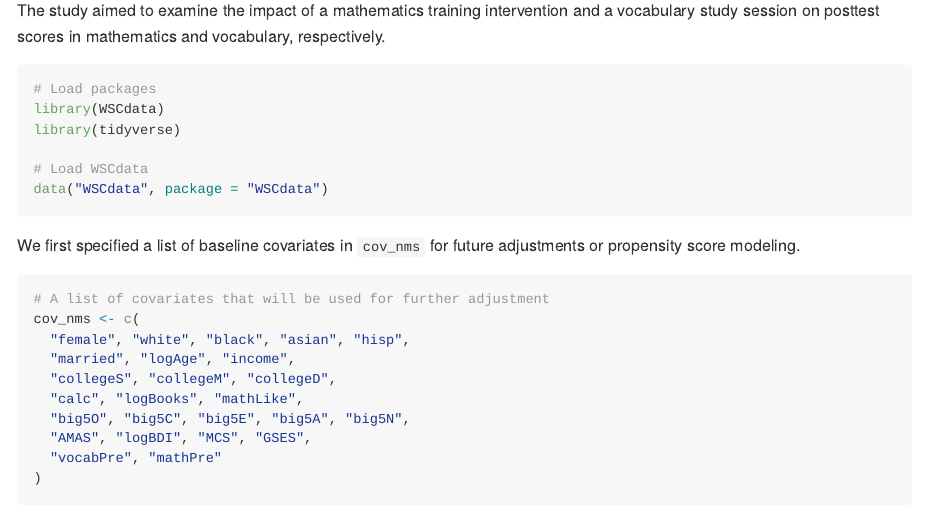
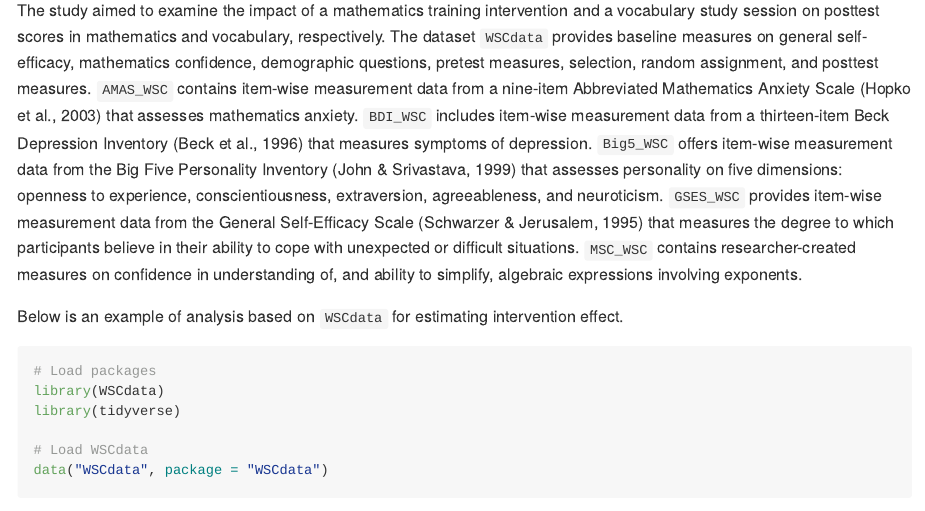
Before and after one commit to jzangela/WSCdata, an R Markdown document (README.Rmd): the page in a window 1100 px wide, from 480 px down. The pictures show the output file README.md that the author committed with the source, drawn offline in the style of GitHub; long lines of code are wrapped.

Commit message:
Updated README

````diff
--- a/README.Rmd
+++ b/README.Rmd
@@ -33,7 +33,9 @@ devtools::install_github("jzangela/WSCdata")
 
 ## Usage
 
-The study aimed to examine the impact of a mathematics training intervention and a vocabulary study session on posttest scores in mathematics and vocabulary, respectively.
+The study aimed to examine the impact of a mathematics training intervention and a vocabulary study session on posttest scores in mathematics and vocabulary, respectively. The dataset `WSCdata` provides baseline measures on general self-efficacy, mathematics confidence, demographic questions, pretest measures, selection, random assignment, and posttest measures. `AMAS_WSC` contains item-wise measurement data from a nine-item Abbreviated Mathematics Anxiety Scale (Hopko et al., 2003) that assesses mathematics anxiety. `BDI_WSC` includes item-wise measurement data from a thirteen-item Beck Depression Inventory (Beck et al., 1996) that measures symptoms of depression. `Big5_WSC` offers item-wise measurement data from the Big Five Personality Inventory (John & Srivastava, 1999) that assesses personality on five dimensions: openness to experience, conscientiousness, extraversion, agreeableness, and neuroticism. `GSES_WSC` provides item-wise measurement data from the General Self-Efficacy Scale (Schwarzer & Jerusalem, 1995) that measures the degree to which participants believe in their ability to cope with unexpected or difficult situations. `MSC_WSC` contains researcher-created measures on confidence in understanding of, and ability to simplify, algebraic expressions involving exponents.
+
+Below is an example of analysis based on `WSCdata` for estimating intervention effect.
 
 ```{r warning = FALSE, message = FALSE}
 # Load packages
````
Also changed, not shown: README.md.
